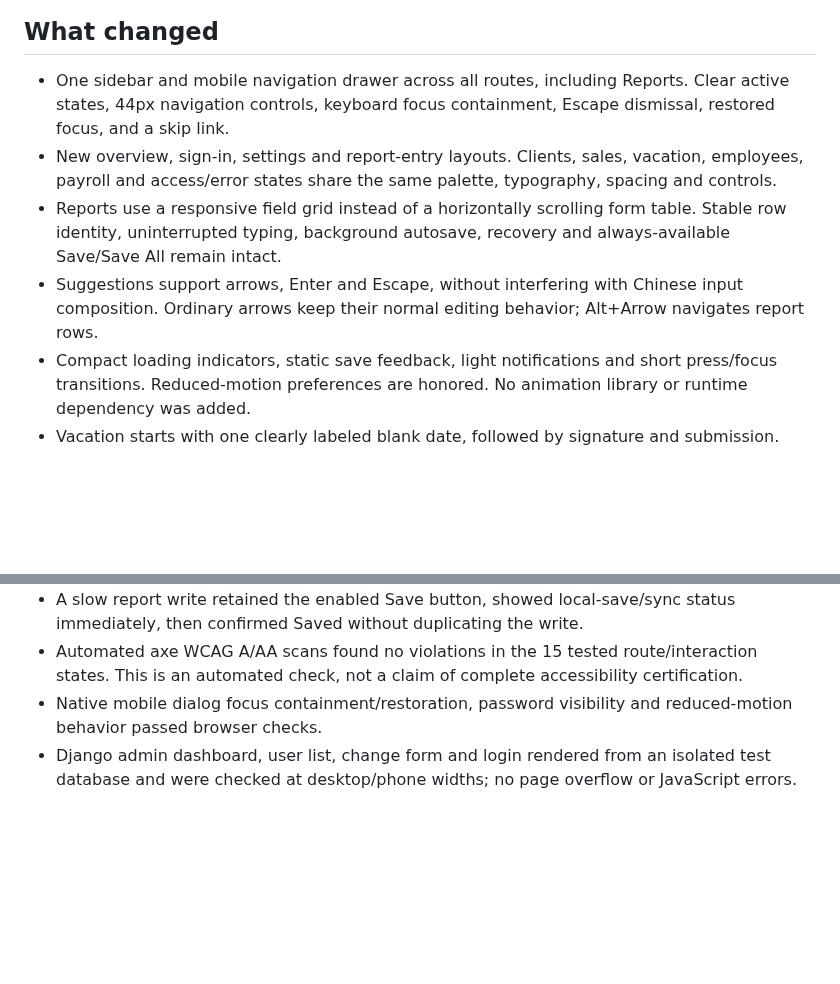
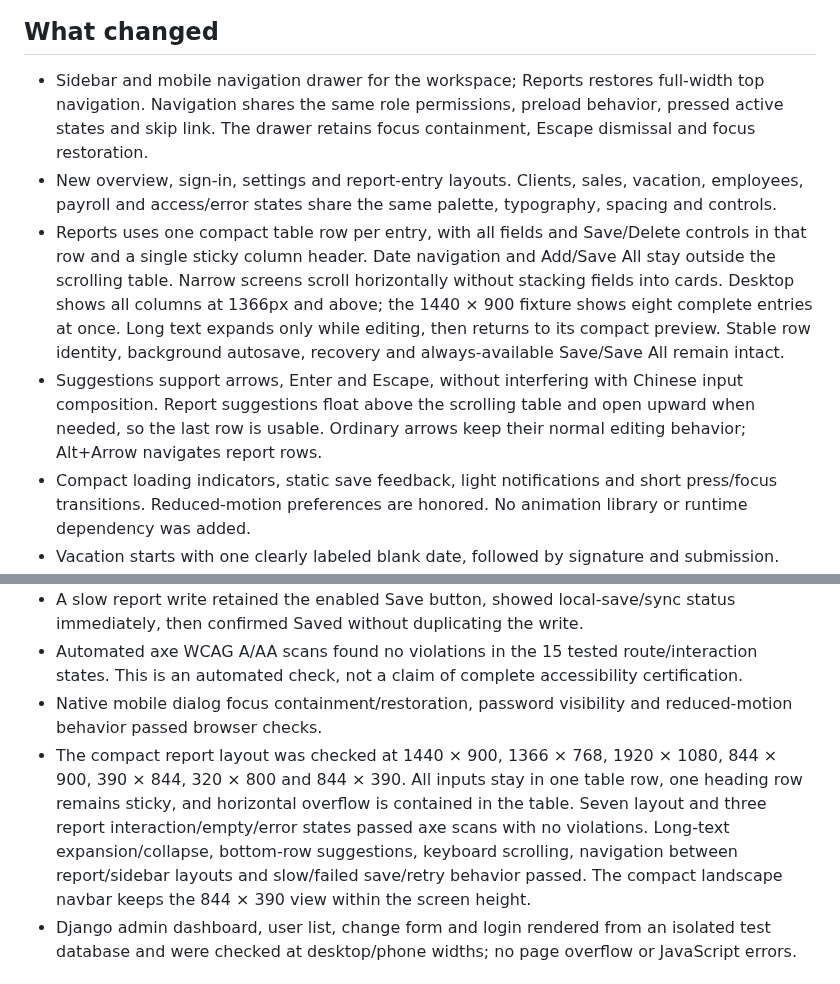
Before and after one commit to mfcc168/Lafarge-Employee-Dashboard, a Markdown page: docs/ui-redesign.md, 2 parts joined by grey strips. Rendered like a GitHub page; blank space fills up the shorter version.

Commit message:
Restore compact report rows and full-width top navigation

```diff
--- a/docs/ui-redesign.md
+++ b/docs/ui-redesign.md
@@ -16,10 +16,10 @@ All screenshots use synthetic review data.
 
 ## What changed
 
-- One sidebar and mobile navigation drawer across all routes, including Reports. Clear active states, 44px navigation controls, keyboard focus containment, Escape dismissal, restored focus, and a skip link.
+- Sidebar and mobile navigation drawer for the workspace; Reports restores full-width top navigation. Navigation shares the same role permissions, preload behavior, pressed active states and skip link. The drawer retains focus containment, Escape dismissal and focus restoration.
 - New overview, sign-in, settings and report-entry layouts. Clients, sales, vacation, employees, payroll and access/error states share the same palette, typography, spacing and controls.
-- Reports use a responsive field grid instead of a horizontally scrolling form table. Stable row identity, uninterrupted typing, background autosave, recovery and always-available Save/Save All remain intact.
-- Suggestions support arrows, Enter and Escape, without interfering with Chinese input composition. Ordinary arrows keep their normal editing behavior; Alt+Arrow navigates report rows.
+- Reports uses one compact table row per entry, with all fields and Save/Delete controls in that row and a single sticky column header. Date navigation and Add/Save All stay outside the scrolling table. Narrow screens scroll horizontally without stacking fields into cards. Desktop shows all columns at 1366px and above; the 1440 × 900 fixture shows eight complete entries at once. Long text expands only while editing, then returns to its compact preview. Stable row identity, background autosave, recovery and always-available Save/Save All remain intact.
+- Suggestions support arrows, Enter and Escape, without interfering with Chinese input composition. Report suggestions float above the scrolling table and open upward when needed, so the last row is usable. Ordinary arrows keep their normal editing behavior; Alt+Arrow navigates report rows.
 - Compact loading indicators, static save feedback, light notifications and short press/focus transitions. Reduced-motion preferences are honored. No animation library or runtime dependency was added.
 - Vacation starts with one clearly labeled blank date, followed by signature and submission. Payroll and employee edits have associated labels. Dense dashboard tables retain mobile card views and keyboard-scrollable desktop regions.
 - Matching Django administration theme through a small template override and static stylesheet. Native admin forms and permission checks remain in place.
@@ -33,6 +33,7 @@ All screenshots use synthetic review data.
 - A slow report write retained the enabled Save button, showed local-save/sync status immediately, then confirmed Saved without duplicating the write.
 - Automated axe WCAG A/AA scans found no violations in the 15 tested route/interaction states. This is an automated check, not a claim of complete accessibility certification.
 - Native mobile dialog focus containment/restoration, password visibility and reduced-motion behavior passed browser checks.
+- The compact report layout was checked at 1440 × 900, 1366 × 768, 1920 × 1080, 844 × 900, 390 × 844, 320 × 800 and 844 × 390. All inputs stay in one table row, one heading row remains sticky, and horizontal overflow is contained in the table. Seven layout and three report interaction/empty/error states passed axe scans with no violations. Long-text expansion/collapse, bottom-row suggestions, keyboard scrolling, navigation between report/sidebar layouts and slow/failed save/retry behavior passed. The compact landscape navbar keeps the 844 × 390 view within the screen height.
 - Django admin dashboard, user list, change form and login rendered from an isolated test database and were checked at desktop/phone widths; no page overflow or JavaScript errors.
 
 ## Release
```
Also changed, not shown: docs/ui/report-desktop.png, docs/ui/report-mobile.png, 10 other files.
